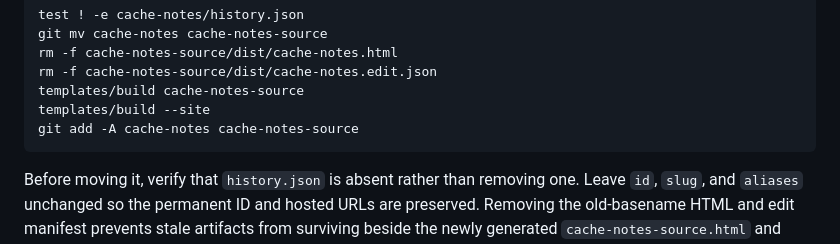
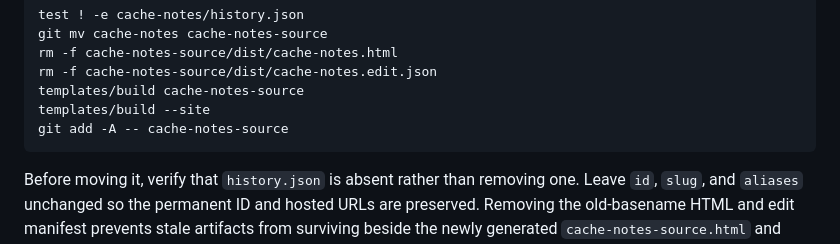
Before and after one commit to aiur-team/architecture-docs, a Markdown page: templates/README.md, the part around the change. Rendered like a GitHub page.

Commit message:
Fix directory rename staging

````diff
--- a/templates/README.md
+++ b/templates/README.md
@@ -134,7 +134,7 @@ rm -f cache-notes-source/dist/cache-notes.html
 rm -f cache-notes-source/dist/cache-notes.edit.json
 templates/build cache-notes-source
 templates/build --site
-git add -A cache-notes cache-notes-source
+git add -A -- cache-notes-source
 ```
 
 Before moving it, verify that `history.json` is absent rather than removing one. Leave `id`, `slug`, and
````
